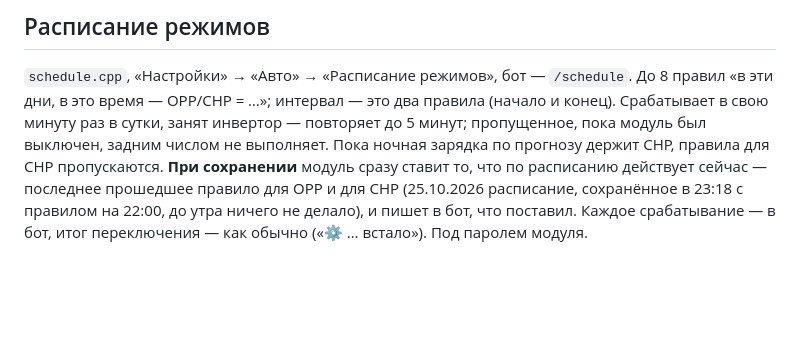
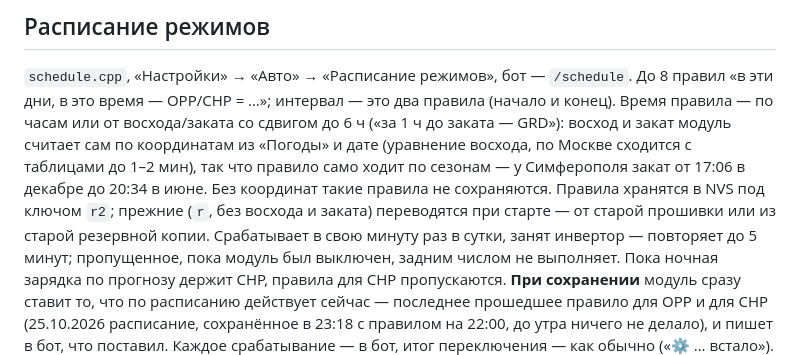
Before and after one commit to StanislavButkovsky/solar-inverter, a Markdown page: firmware/README.md, the part around the change. GitHub-like rendering; blank space fills up the shorter version.

Commit message:
README: правила расписания от восхода и заката
Co-Authored-By: Claude Opus 5.5 (1M context) <noreply@anthropic.com>

```diff
--- a/firmware/README.md
+++ b/firmware/README.md
@@ -466,7 +466,14 @@ api.open-meteo.com (157.90.83.168) не открывается, а два дру
 
 `schedule.cpp`, «Настройки» → «Авто» → «Расписание режимов», бот —
 `/schedule`. До 8 правил «в эти дни, в это время — OPP/CHP = …»; интервал —
-это два правила (начало и конец). Срабатывает в свою минуту раз в сутки,
+это два правила (начало и конец). Время правила — по часам или от восхода/заката
+со сдвигом до 6 ч («за 1 ч до заката — GRD»): восход и закат модуль
+считает сам по координатам из «Погоды» и дате (уравнение восхода, по
+Москве сходится с таблицами до 1–2 мин), так что правило само ходит по
+сезонам — у Симферополя закат от 17:06 в декабре до 20:34 в июне. Без
+координат такие правила не сохраняются. Правила хранятся в NVS под ключом
+`r2`; прежние (`r`, без восхода и заката) переводятся при старте — от
+старой прошивки или из старой резервной копии. Срабатывает в свою минуту раз в сутки,
 занят инвертор — повторяет до 5 минут; пропущенное, пока модуль был
 выключен, задним числом не выполняет. Пока ночная зарядка по прогнозу
 держит CHP, правила для CHP пропускаются. **При сохранении** модуль сразу
```
